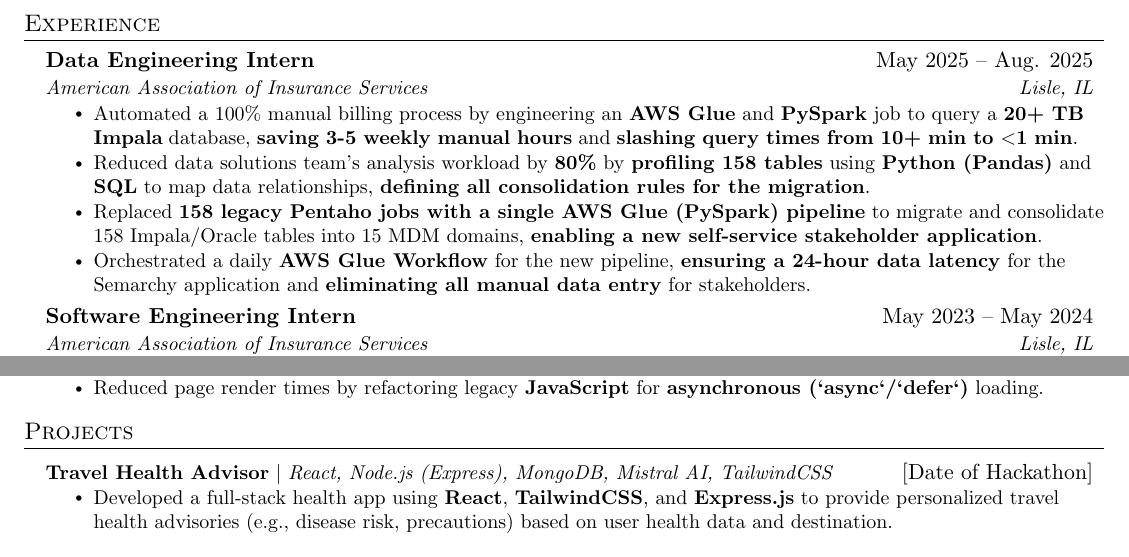
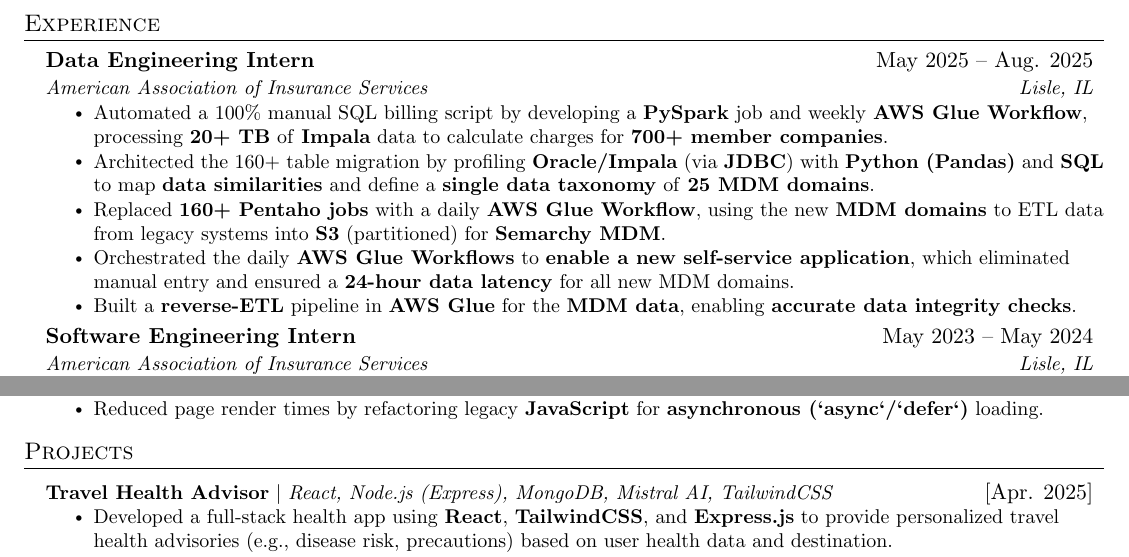
Before and after one commit to aryanmiriyala/My-Resume, a LaTeX CV (resume.tex): two parts of the page, joined at a grey line, cut so that both start at the same text. Compiled offline with pdfLaTeX.

Commit message:
updated resume again

```diff
--- a/resume.tex
+++ b/resume.tex
@@ -124,16 +124,19 @@
       {American Association of Insurance Services}{Lisle, IL}
       \resumeItemListStart
         % OPTIMIZED: Bullet 1 (Billing) - Locked.
-        \resumeItem{Automated a 100\% manual billing process by engineering an \textbf{AWS Glue} and \textbf{PySpark} job to query a \textbf{20+ TB Impala} database, \textbf{saving 3-5 weekly manual hours} and \textbf{slashing query times from 10+ min to $<$1 min}.}
+        \resumeItem{Automated a 100\% manual SQL billing script by developing a \textbf{PySpark} job and weekly \textbf{AWS Glue Workflow}, processing \textbf{20+ TB} of \textbf{Impala} data to calculate charges for \textbf{700+ member companies}.}
 
-        % OPTIMIZED: Bullet 2 (Analysis) - Locked.
-        \resumeItem{Reduced data solutions team's analysis workload by \textbf{80\%} by \textbf{profiling 158 tables} using \textbf{Python (Pandas)} and \textbf{SQL} to map data relationships, \textbf{defining all consolidation rules for the migration}.}
+        % OPTIMIZED: Bullet 2 (Architecture) - Locked.
+        \resumeItem{Architected the 160+ table migration by profiling \textbf{Oracle/Impala} (via \textbf{JDBC}) with \textbf{Python (Pandas)} and \textbf{SQL} to map \textbf{data similarities} and define a \textbf{single data taxonomy} of \textbf{25 MDM domains}.}
 
-        % OPTIMIZED: Bullet 3 (Migration Build) - Locked.
-        \resumeItem{Replaced \textbf{158 legacy Pentaho jobs with a single AWS Glue (PySpark) pipeline} to migrate and consolidate 158 Impala/Oracle tables into 15 MDM domains, \textbf{enabling a new self-service stakeholder application}.}
+        % OPTIMIZED: Bullet 3 (Implementation) - Locked.
+        \resumeItem{Replaced \textbf{160+ Pentaho jobs} with a daily \textbf{AWS Glue Workflow}, using the new \textbf{MDM domains} to ETL data from legacy systems into \textbf{S3} (partitioned) for \textbf{Semarchy MDM}.}
 
-        % OPTIMIZED: Bullet 4 (Migration Sync) - "freshness" -> "latency".
-        \resumeItem{Orchestrated a daily \textbf{AWS Glue Workflow} for the new pipeline, \textbf{ensuring a 24-hour data latency} for the Semarchy application and \textbf{eliminating all manual data entry} for stakeholders.}
+        % OPTIMIZED: Bullet 4 (Impact) - NEW. Stronger & clearer.
+        \resumeItem{Orchestrated the daily \textbf{AWS Glue Workflows} to \textbf{enable a new self-service application}, which eliminated manual entry and ensured a \textbf{24-hour data latency} for all new MDM domains.}
+
+        % OPTIMIZED: Bullet 5 (Validation) - NEW. Tighter & stronger.
+        \resumeItem{Built a \textbf{reverse-ETL} pipeline in \textbf{AWS Glue} for the \textbf{MDM data}, enabling \textbf{accurate data integrity checks}.}
       \resumeItemListEnd
 
     \resumeSubheading
@@ -176,7 +179,7 @@
 \section{Projects}
     \resumeSubHeadingListStart
     \resumeProjectHeading
-          {\textbf{Travel Health Advisor} $|$ \emph{React, Node.js (Express), MongoDB, Mistral AI, TailwindCSS}}{[Date of Hackathon]}
+          {\textbf{Travel Health Advisor} $|$ \emph{React, Node.js (Express), MongoDB, Mistral AI, TailwindCSS}}{[Apr. 2025]}
           \resumeItemListStart
             \resumeItem{Developed a full-stack health app using \textbf{React}, \textbf{TailwindCSS}, and \textbf{Express.js} to provide personalized travel health advisories (e.g., disease risk, precautions) based on user health data and destination.}
             \resumeItem{Engineered a \textbf{RAG} pipeline using \textbf{Mistral AI} and \textbf{HuggingFace} models to vectorize and query a massive \textbf{MongoDB} health database via \textbf{cosine similarity search}, powering all personalized insights.}
```
Also changed, not shown: resume.pdf, 1 other file.
